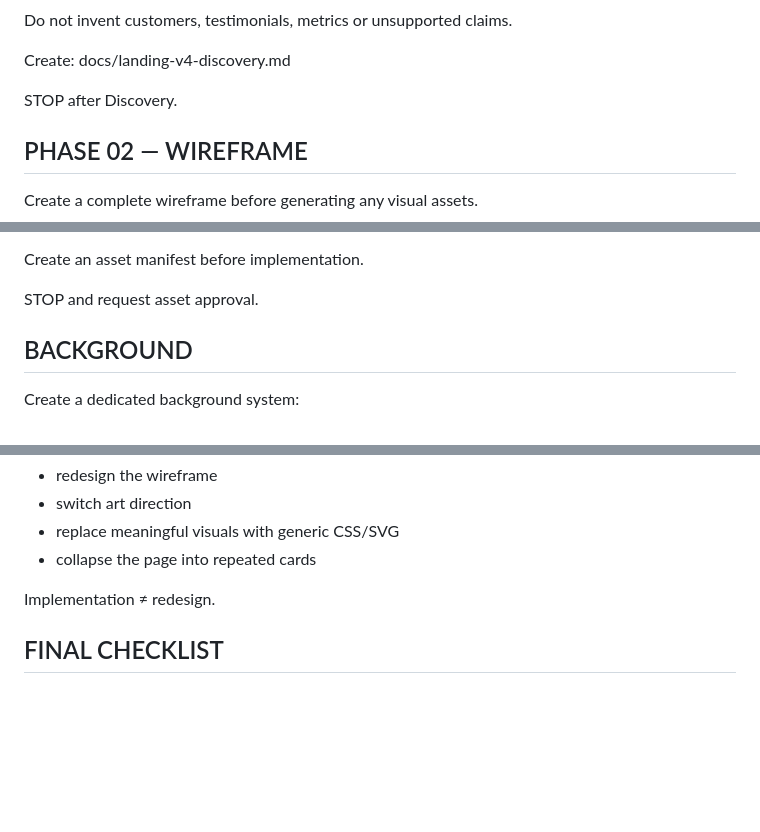
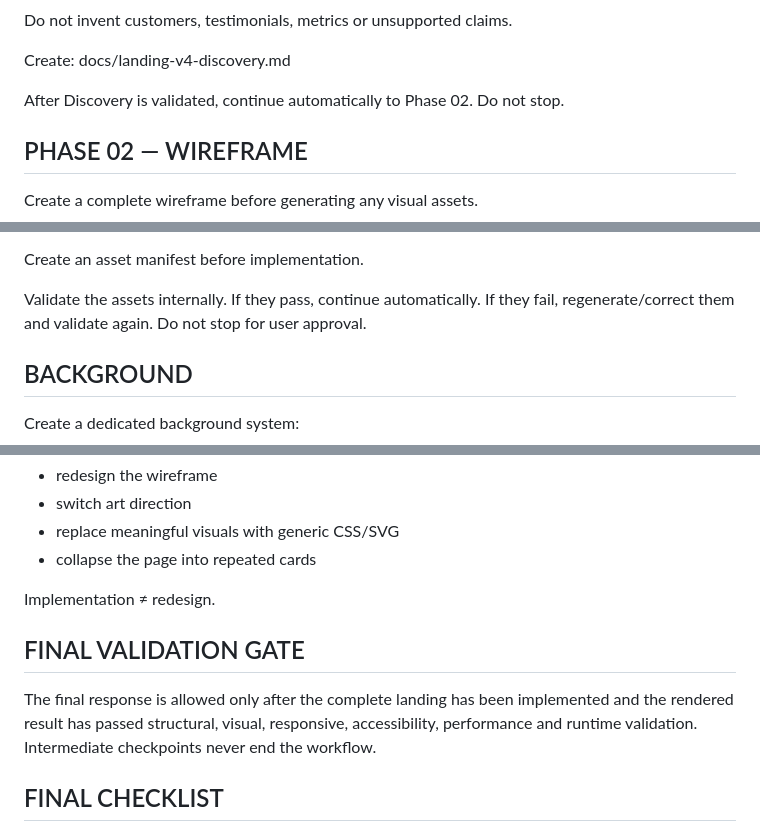
Before and after one commit to ModernizeTechOficial/cyzor-landing-v4, a Markdown page: docs/MASTER-PROMPT.md, 3 parts joined by grey strips. GitHub-like rendering; blank space fills up the shorter version.

```diff
--- a/docs/MASTER-PROMPT.md
+++ b/docs/MASTER-PROMPT.md
@@ -92,7 +96,7 @@ Do not invent customers, testimonials, metrics or unsupported claims.
 Create:
 docs/landing-v4-discovery.md
 
-STOP after Discovery.
+After Discovery is validated, continue automatically to Phase 02. Do not stop.
 
 ## PHASE 02 — WIREFRAME
 
@@ -199,7 +201,7 @@ BACKGROUND → GLOBAL ATMOSPHERE
 
 Create an asset manifest before implementation.
 
-STOP and request asset approval.
+Validate the assets internally. If they pass, continue automatically. If they fail, regenerate/correct them and validate again. Do not stop for user approval.
 
 ## BACKGROUND
 
@@ -507,6 +509,10 @@ Never silently:
 
 Implementation ≠ redesign.
 
+## FINAL VALIDATION GATE
+
+The final response is allowed only after the complete landing has been implemented and the rendered result has passed structural, visual, responsive, accessibility, performance and runtime validation. Intermediate checkpoints never end the workflow.
+
 ## FINAL CHECKLIST
 
 Discovery ✓
```
Also changed, not shown: other parts of docs/MASTER-PROMPT.md (+6 -6 lines).
